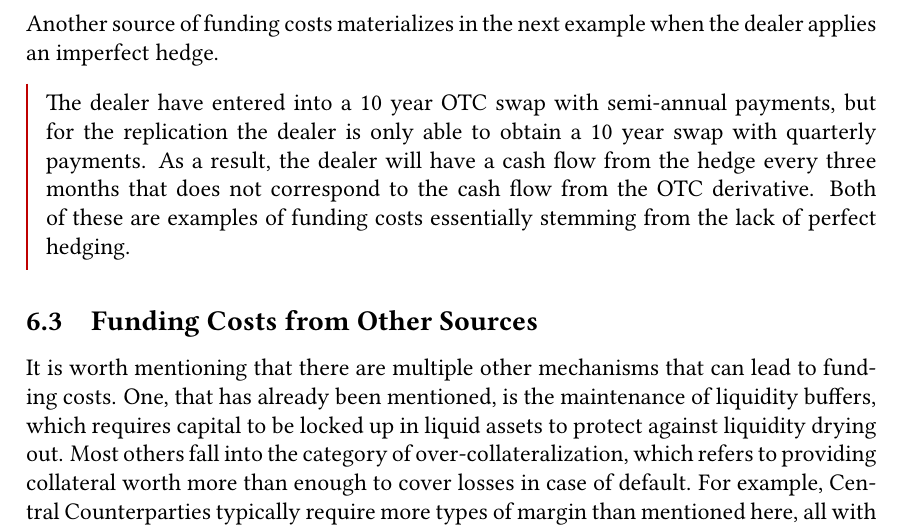
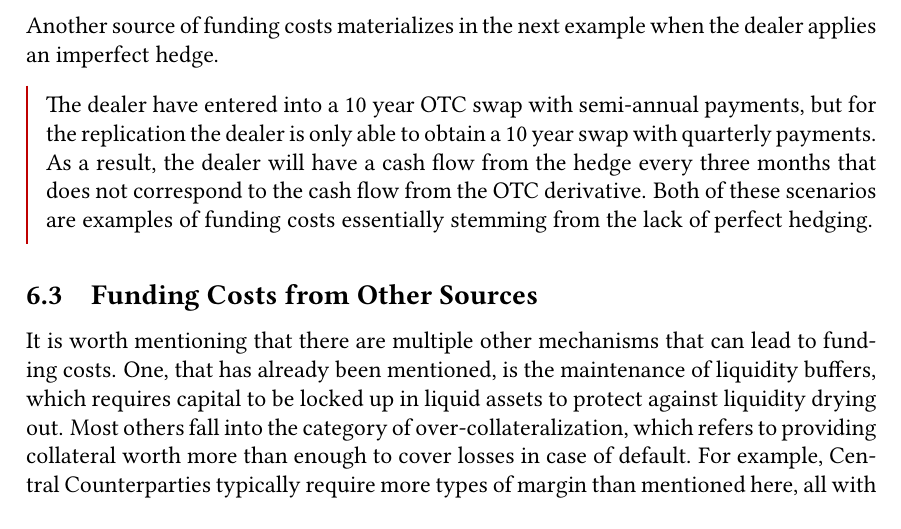
Before and after one commit to sebastianbaltser/master-thesis, a LaTeX thesis (thesis/main.tex, which reads thesis/content/body-matter/fva-debate/sources-of-funding-costs.tex): part of page 24 of 83, cut so that both start at the same text. Compiled offline with pdfLaTeX.

Commit message:
Clarify sentence

```diff
--- a/thesis/content/body-matter/fva-debate/sources-of-funding-costs.tex
+++ b/thesis/content/body-matter/fva-debate/sources-of-funding-costs.tex
@@ -268,7 +268,7 @@
         but for the replication the dealer is only able to obtain a 10 year swap with quarterly payments.
         As a result, the dealer will have a cash flow from the hedge every three months
         that does not correspond to the cash flow from the OTC derivative.
-        Both of these are examples of funding costs essentially stemming from the lack of perfect hedging.
+        Both of these scenarios are examples of funding costs essentially stemming from the lack of perfect hedging.
         \end{example}
 
     \subsection{Funding Costs from Other Sources}
```
